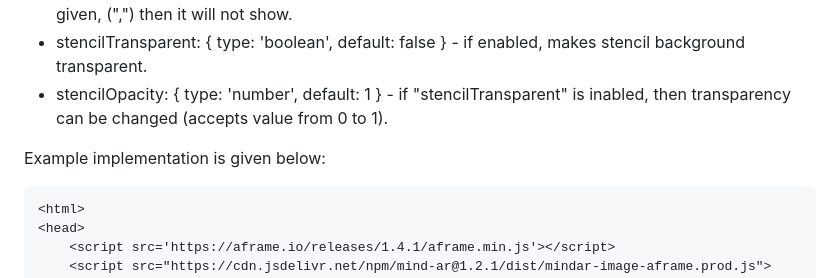
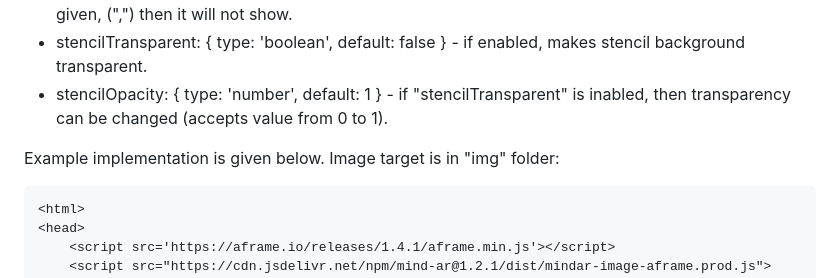
Before and after one commit to akbartus/A-Frame-Component-Stencil-Cube, a Markdown page: README.md, the part around the change. GitHub-like rendering.

````diff
--- a/README.md
+++ b/README.md
@@ -17,7 +17,7 @@ To see the component at work add "stencil-cube" component to any empty entity. T
 * stencilTransparent: { type: 'boolean', default: false } - if enabled, makes stencil background transparent.
 * stencilOpacity: { type: 'number', default: 1 } - if "stencilTransparent" is inabled, then transparency can be changed (accepts value from 0 to 1).
 
-Example implementation is given below:
+Example implementation is given below. Image target is in "img" folder:
 ```
 <html>
 <head>
````
